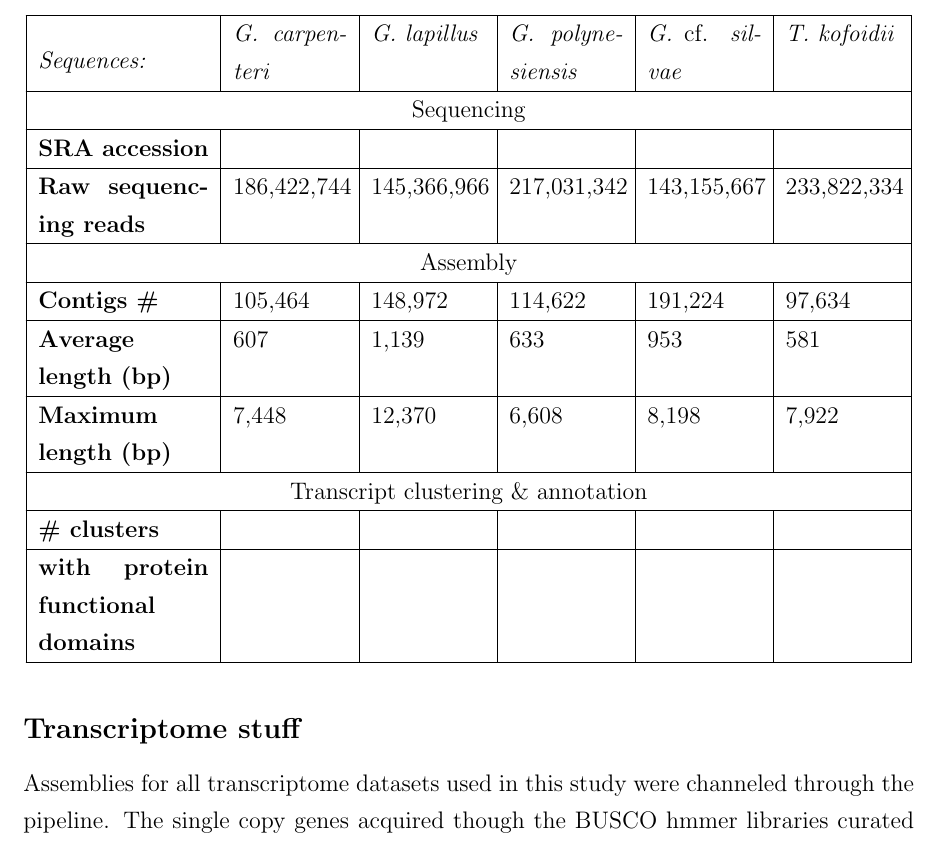
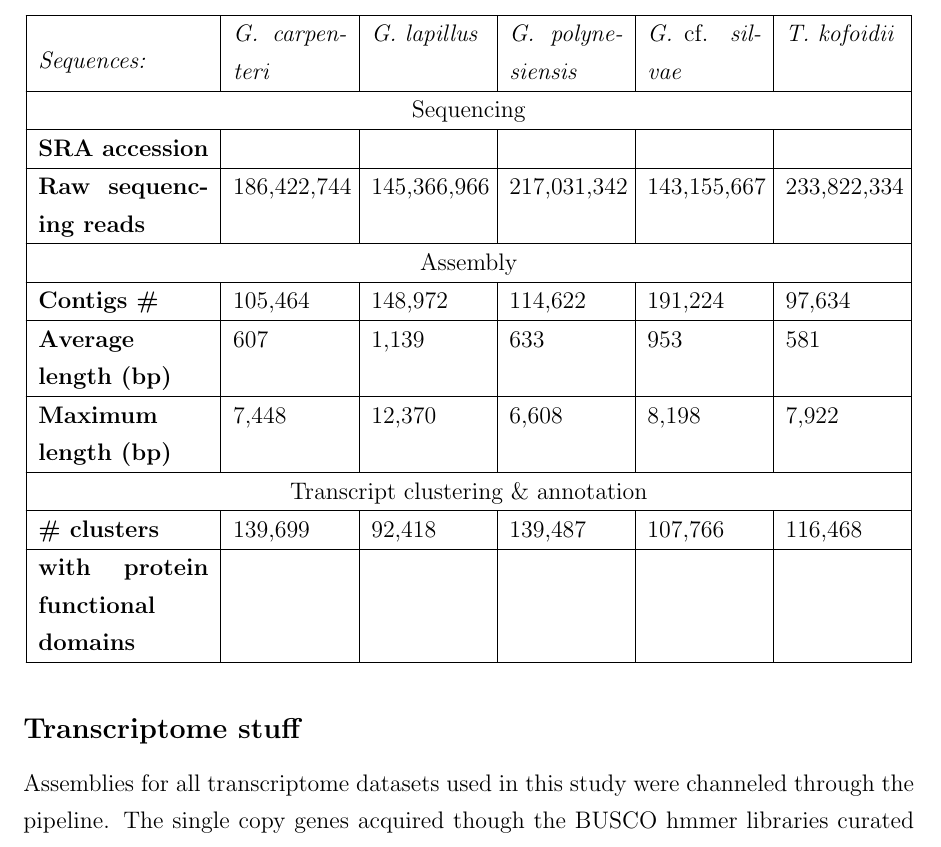
Before and after one commit to bubblegirl/gonya-manuscript, a LaTeX document (gonya_manuscript.tex): part of page 8 of 25, cut so that both start at the same text. Compiled offline with pdfLaTeX.

Commit message:
seq # info 4

```diff
--- a/gonya_manuscript.tex
+++ b/gonya_manuscript.tex
@@ -158,7 +158,7 @@ Approximately XX\% to XX\% predicted to be protein coding sequences.
 \hline
   \multicolumn{6}{| c |}{Transcript clustering \& annotation}\\
 \hline
-\textbf{\# clusters}&&&&&\\
+\textbf{\# clusters}&139,699&92,418&139,487&107,766&116,468\\
 \hline
 \textbf{with protein functional domains}&&&&&\\
 \hline
```
